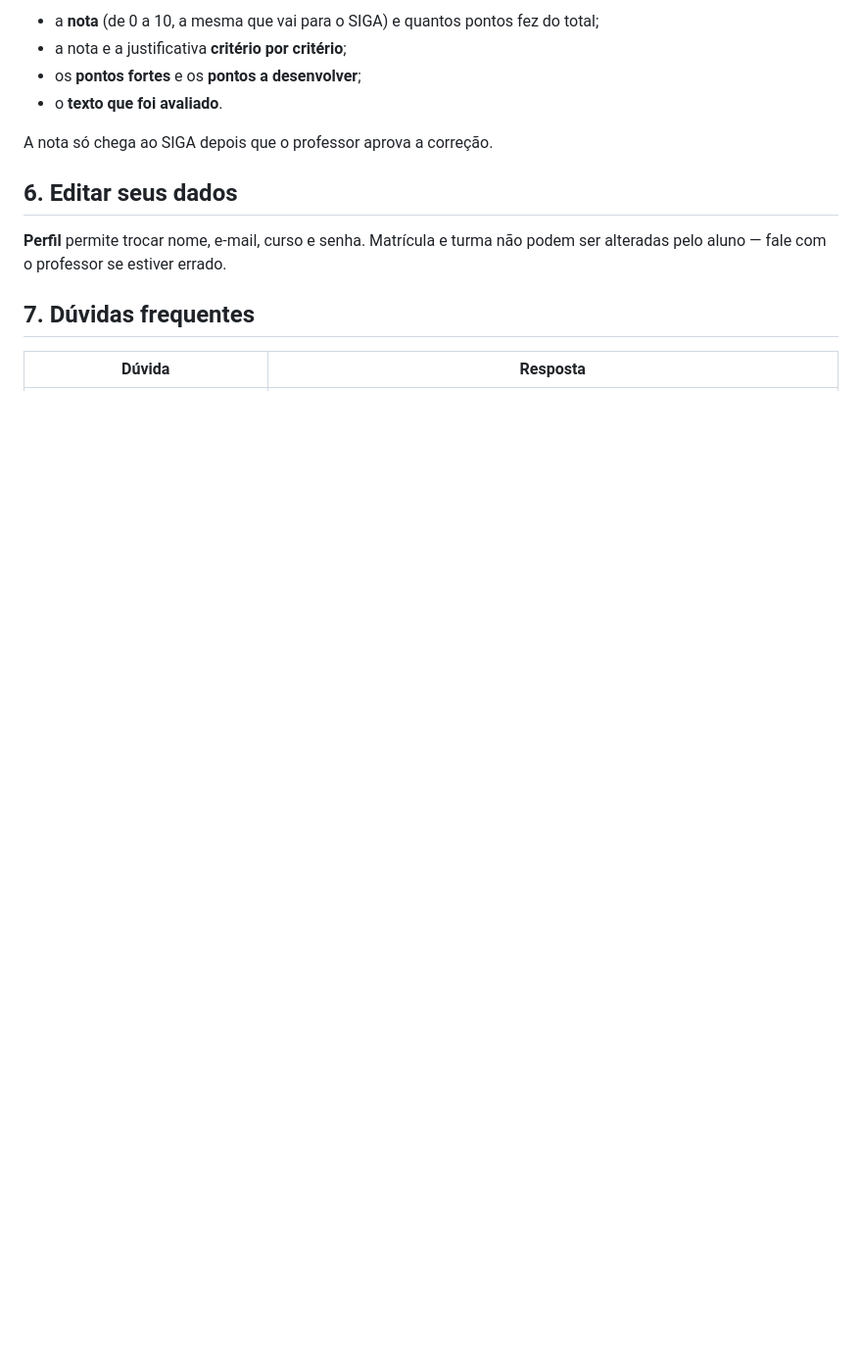
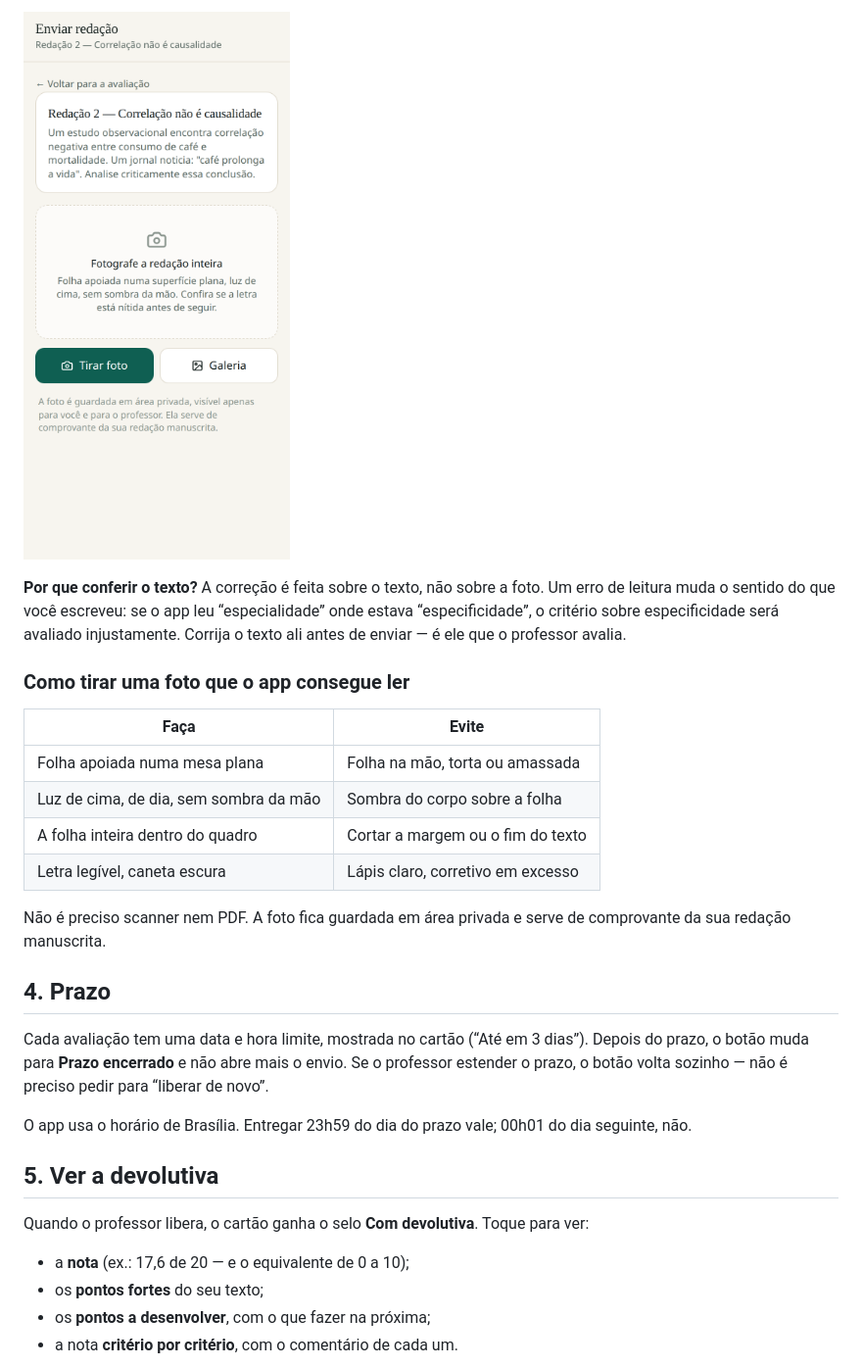
Before and after one commit to profmsouzaoficial/estatistica-biocientistas-avaliacao, a Markdown page: docs/guia-aluno.md, the part around one of its changes. Shown at 98% size. Drawn GitHub-style; pictures changed too: docs/img/aluno-envio.png (added); blank space fills up the shorter version.

```diff
--- a/docs/guia-aluno.md
+++ b/docs/guia-aluno.md
@@ -45,16 +58,37 @@ Depois que o professor revisar, o cartão da avaliação muda para **Com devolut
 
-- a **nota** (de 0 a 10, a mesma que vai para o SIGA) e quantos pontos fez do total;
-- a nota e a justificativa **critério por critério**;
-- os **pontos fortes** e os **pontos a desenvolver**;
-- o **texto que foi avaliado**.
+![Tela de envio com a foto e a transcrição](img/aluno-envio.png)
 
-A nota só chega ao SIGA depois que o professor aprova a correção.
+**Por que conferir o texto?** A correção é feita sobre o texto, não sobre a foto. Um erro de leitura
+muda o sentido do que você escreveu: se o app leu “especialidade” onde estava “especificidade”, o
+critério sobre especificidade será avaliado injustamente. Corrija o texto ali antes de enviar — é ele
+que o professor avalia.
 
-## 6. Editar seus dados
+### Como tirar uma foto que o app consegue ler
 
-**Perfil** permite trocar nome, e-mail, curso e senha. Matrícula e turma não podem ser alteradas
-pelo aluno — fale com o professor se estiver errado.
+| Faça | Evite |
+|---|---|
+| Folha apoiada numa mesa plana | Folha na mão, torta ou amassada |
+| Luz de cima, de dia, sem sombra da mão | Sombra do corpo sobre a folha |
+| A folha inteira dentro do quadro | Cortar a margem ou o fim do texto |
+| Letra legível, caneta escura | Lápis claro, corretivo em excesso |
 
-## 7. Dúvidas frequentes
+Não é preciso scanner nem PDF. A foto fica guardada em área privada e serve de comprovante da sua
+redação manuscrita.
 
-| Dúvida | Resposta |
+## 4. Prazo
+
+Cada avaliação tem uma data e hora limite, mostrada no cartão (“Até em 3 dias”). Depois do prazo, o
+botão muda para **Prazo encerrado** e não abre mais o envio. Se o professor estender o prazo, o botão
+volta sozinho — não é preciso pedir para “liberar de novo”.
+
+O app usa o horário de Brasília. Entregar 23h59 do dia do prazo vale; 00h01 do dia seguinte, não.
+
+## 5. Ver a devolutiva
+
+Quando o professor libera, o cartão ganha o selo **Com devolutiva**. Toque para ver:
+
+- a **nota** (ex.: 17,6 de 20 — e o equivalente de 0 a 10);
+- os **pontos fortes** do seu texto;
+- os **pontos a desenvolver**, com o que fazer na próxima;
+- a nota **critério por critério**, com o comentário de cada um.
+
```
Also changed, not shown: other parts of docs/guia-aluno.md (+83 -34 lines), README.md (+8 -0 lines), docs/img/aluno-avaliacao.png (added), docs/img/aluno-devolutiva.png (added), docs/img/aluno-inicio.png (added), 2 other files.
